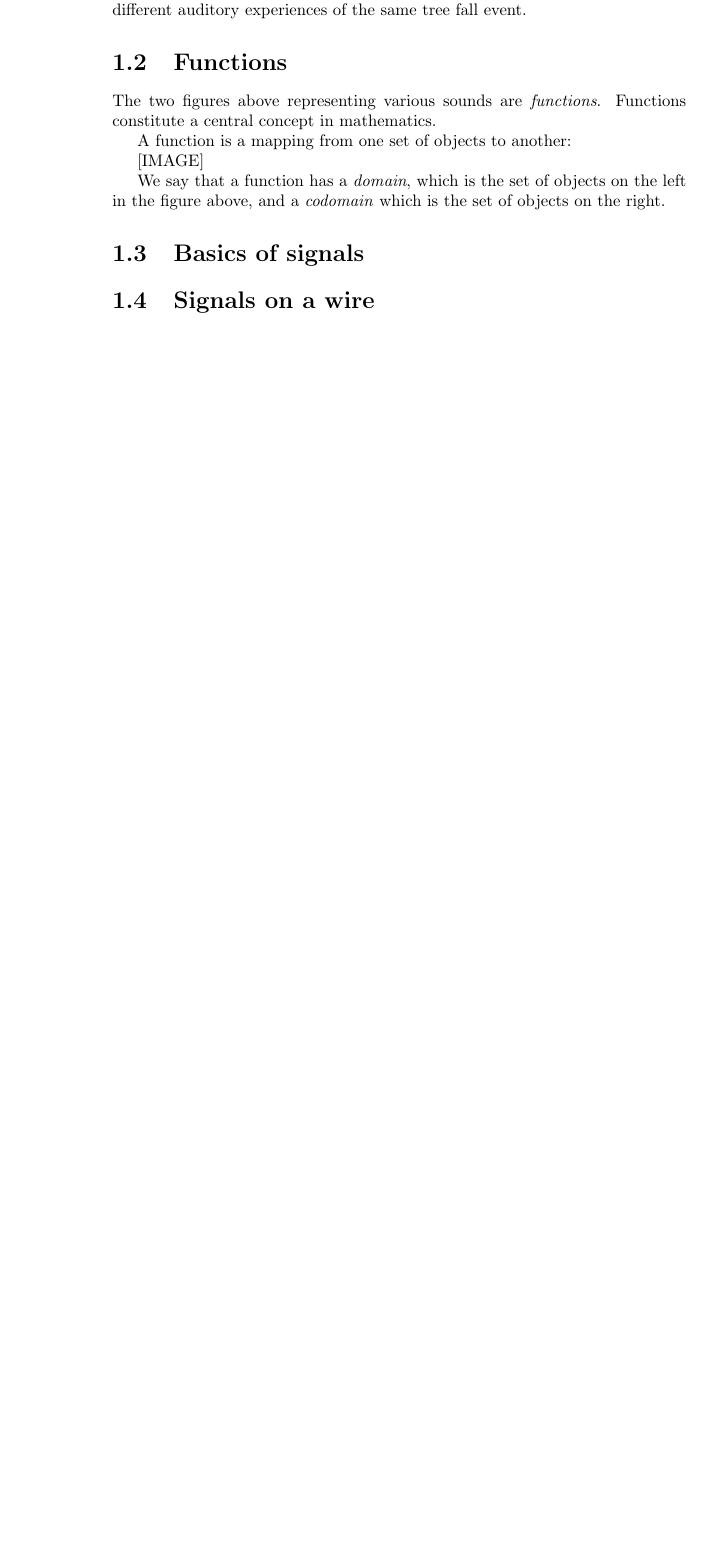
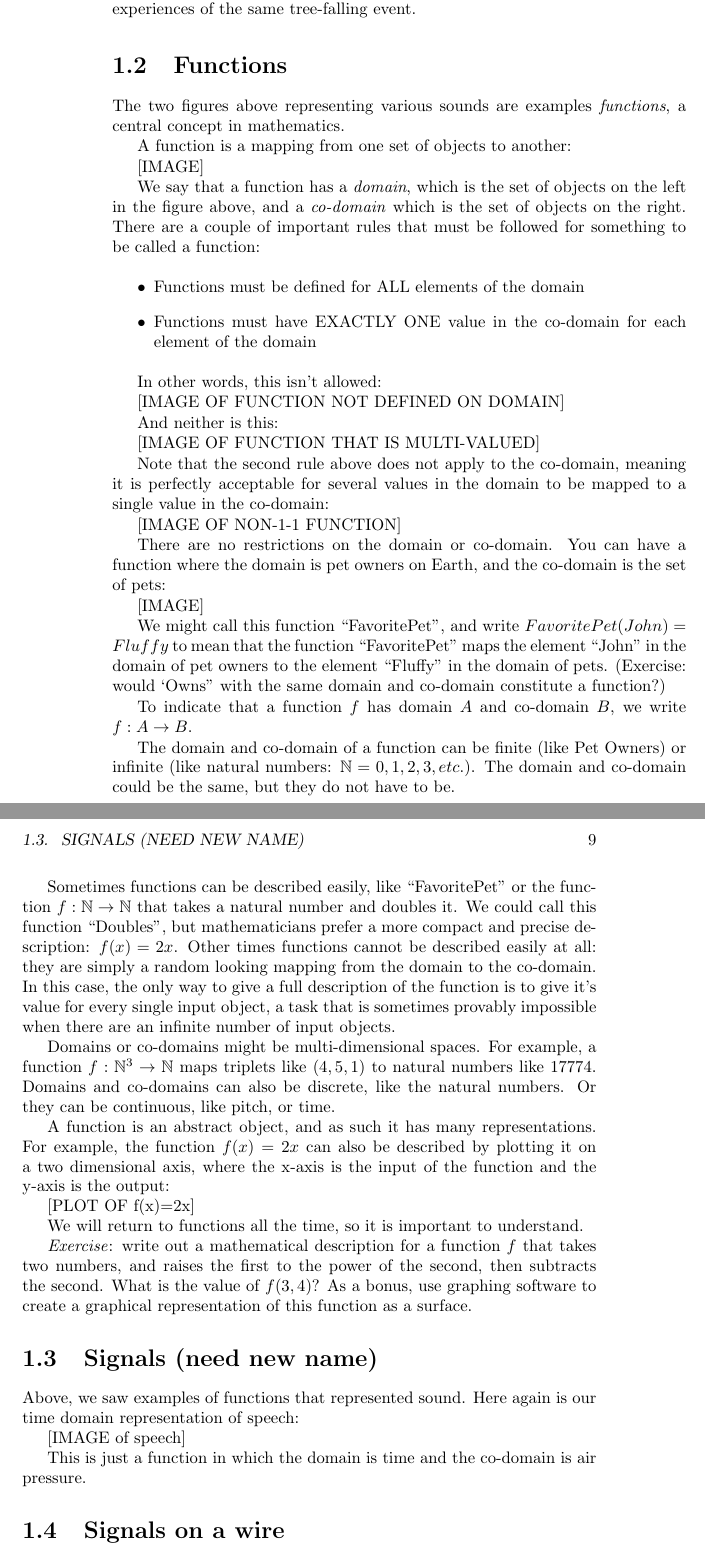
Before and after one commit to dtauerbach/internetbook, a LaTeX book (parttwo.tex): part of page 8 of 11 before the commit and two parts of pages 8 and 9 of 13 after it, the two joined at a grey line, cut so that both start at the same text, the shorter picture padded with empty space. Compiled offline with pdfLaTeX.

Commit message:
Add more to functions section

```diff
--- a/parttwo.tex
+++ b/parttwo.tex
@@ -4,6 +4,7 @@
 \usepackage{subcaption}
 \usepackage{float}
 \usepackage{amsmath}
+\usepackage{amsfonts}
 \usepackage{seqsplit}
 \usepackage{tikz}
 \usepackage{pgfplots}
@@ -60,23 +65,69 @@ And here is a representation of human speech:
 
 [IMAGE]
 
-The above representations are called \emph{time domain representations}: the x axis represents time, and the y axis represents the instantaneous change in air pressure. Large values on the y axis mean that particles are tightly compressed at that instant. Of course these representations have to be taken from some particular point in space: two people standing in different places may have different auditory experiences of the same tree fall event.
+The above figures are called \emph{time domain representations}: the x axis is time, and the y axis represents the instantaneous change in air pressure. Large values on the y axis mean that particles are tightly compressed at that instant. Of course these representations have to be taken from some particular point in space: two people standing in different places may have different auditory experiences of the same tree-falling event.
 
 \section{Functions}
 
-The two figures above representing various sounds are \emph{functions}. Functions constitute a central concept in mathematics.
+The two figures above representing various sounds are examples \emph{functions}, a central concept in mathematics.
 
 A function is a mapping from one set of objects to another:
 
 [IMAGE]
 
-We say that a function has a \emph{domain}, which is the set of objects on the left in the figure above, and a \emph{codomain} which is the set of objects on the right.
+We say that a function has a \emph{domain}, which is the set of objects on the left in the figure above, and a \emph{co-domain} which is the set of objects on the right. There are a couple of important rules that must be followed for something to be called a function:
+
+\begin{itemize}
+\item Functions must be defined for ALL elements of the domain
+\item Functions must have EXACTLY ONE value in the co-domain for each element of the domain
+\end{itemize}
+
+In other words, this isn't allowed:
+
+[IMAGE OF FUNCTION NOT DEFINED ON DOMAIN]
+
+And neither is this:
+
+[IMAGE OF FUNCTION THAT IS MULTI-VALUED]
+
+Note that the second rule above does not apply to the co-domain, meaning it is perfectly acceptable for several values in the domain to be mapped to a single value in the co-domain:
+
+[IMAGE OF NON-1-1 FUNCTION]
+
+There are no restrictions on the domain or co-domain. You can have a function where the domain is pet owners on Earth, and the co-domain is the set of pets:
+
+[IMAGE]
+
+We might call this function ``FavoritePet'', and write $FavoritePet(John) = Fluffy$ to mean that the function ``FavoritePet'' maps the element ``John'' in the domain of pet owners to the element ``Fluffy'' in the domain of pets. (Exercise: would `Owns'' with the same domain and co-domain constitute a function?)
+
+To indicate that a function $f$ has domain $A$ and co-domain $B$, we write $f: A \rightarrow B$.
+
+The domain and co-domain of a function can be finite (like Pet Owners) or infinite (like natural numbers: $\mathbb{N} = {0, 1, 2, 3, etc.}$). The domain and co-domain could be the same, but they do not have to be.
+
+Sometimes functions can be described easily, like ``FavoritePet'' or the function $f: \mathbb{N} \rightarrow \mathbb{N}$ that takes a natural number and doubles it. We could call this function ``Doubles'', but mathematicians prefer a more compact and precise description: $f(x) = 2x$. Other times functions cannot be described easily at all: they are simply a random looking mapping from the domain to the co-domain. In this case, the only way to give a full description of the function is to give it's value for every single input object, a task that is sometimes provably impossible when there are an infinite number of input objects.
+
+Domains or co-domains might be multi-dimensional spaces. For example, a function $f: \mathbb{N}^{3} \rightarrow \mathbb{N}$ maps triplets like $(4,5,1)$ to natural numbers like $17774$. Domains and co-domains can also be discrete, like the natural numbers. Or they can be continuous, like pitch, or time.
+
+A function is an abstract object, and as such it has many representations. For example, the function $f(x)=2x$ can also be described by plotting it on a two dimensional axis, where the x-axis is the input of the function and the y-axis is the output:
+
+[PLOT OF f(x)=2x]
+
+We will return to functions all the time, so it is important to understand.
+
+\emph{Exercise}: write out a mathematical description for a function $f$ that takes two numbers, and raises the first to the power of the second, then subtracts the second. What is the value of $f(3,4)$? As a bonus, use graphing software to create a graphical representation of this function as a surface.
+
+\section{Signals (need new name)}
+
+Above, we saw examples of functions that represented sound. Here again is our time domain representation of speech:
+
+[IMAGE of speech]
+
+This is just a function in which the domain is time and the co-domain is air pressure.
 
 
 
 
 
-\section{Basics of signals}
 
 
 \section{Signals on a wire}
```
Also changed, not shown: parttwo.tex (10 more changed lines).
